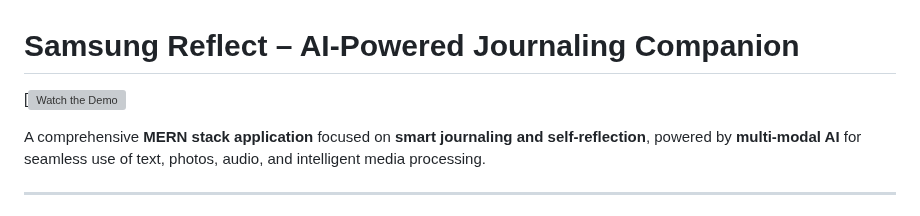
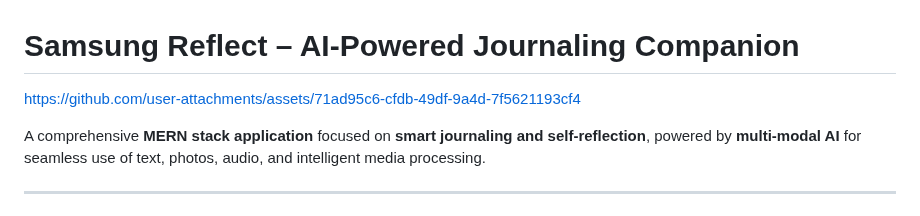
Before and after one commit to JasmithaTholeti/Samsung_Reflect, a Markdown page: README.md, the part around the change. Drawn GitHub-style; grey boxes are pictures that could not be loaded.

```diff
--- a/README.md
+++ b/README.md
@@ -1,6 +1,6 @@
 # Samsung Reflect – AI-Powered Journaling Companion
 
-[![Watch the Demo](https://github.com/user-attachments/assets/71ad95c6-cfdb-49df-9a4d-7f5621193cf4)
+https://github.com/user-attachments/assets/71ad95c6-cfdb-49df-9a4d-7f5621193cf4
 
 A comprehensive **MERN stack application** focused on **smart journaling and self-reflection**, powered by **multi-modal AI** for seamless use of text, photos, audio, and intelligent media processing.
 
```
